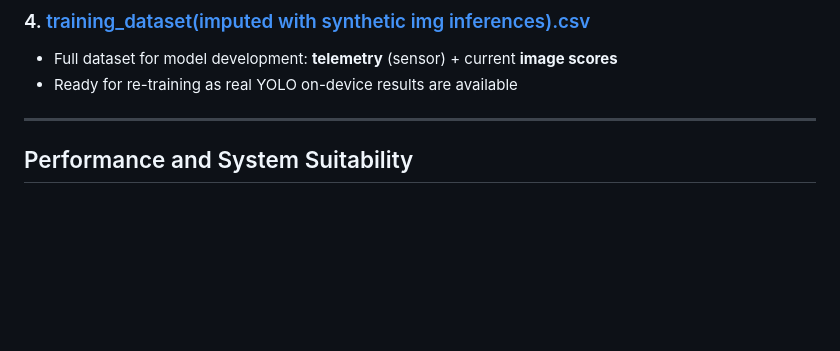
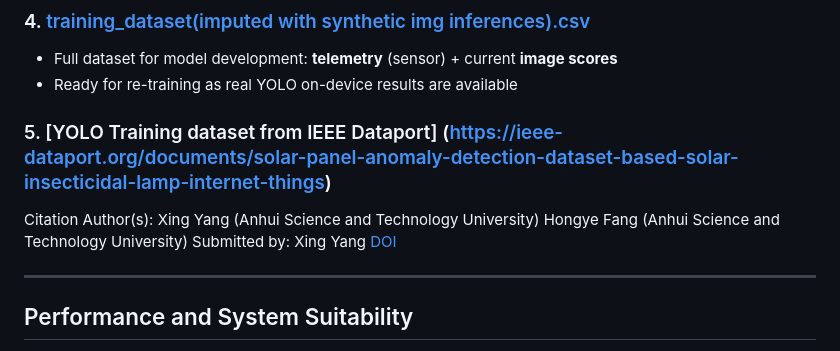
Before and after one commit to Dev-onion73/SIH-RTU-Sim, a Markdown page: RTU-MODEL/Readme.md, the part around the change. Rendered like a GitHub page; blank space fills up the shorter version.

Commit message:
Dataset Links

```diff
--- a/RTU-MODEL/Readme.md
+++ b/RTU-MODEL/Readme.md
@@ -94,6 +94,18 @@ Below are some example images present in the directory (replace these with actua
 - Full dataset for model development: **telemetry** (sensor) + current **image scores**
 - Ready for re-training as real YOLO on-device results are available
 
+### 5. [YOLO Training dataset from IEEE Dataport] (https://ieee-dataport.org/documents/solar-panel-anomaly-detection-dataset-based-solar-insecticidal-lamp-internet-things)
+
+
+Citation Author(s):
+    Xing Yang (Anhui Science and Technology University)
+    Hongye Fang (Anhui Science and Technology University)
+Submitted by:
+    Xing Yang
+[DOI](10.21227/33xj-3073)
+
+
+
 ---
 
 ## Performance and System Suitability
```
